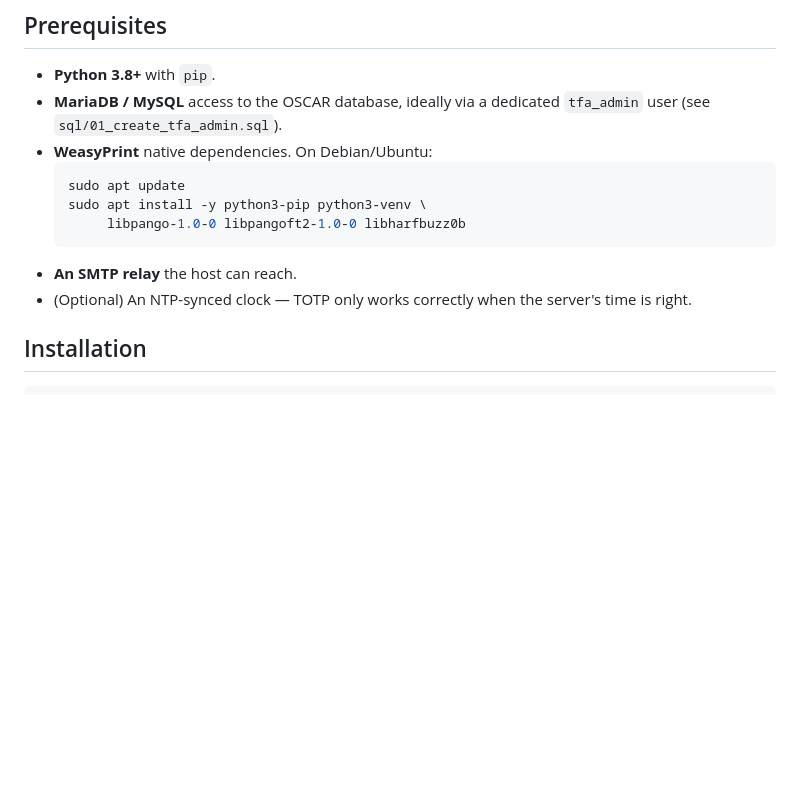
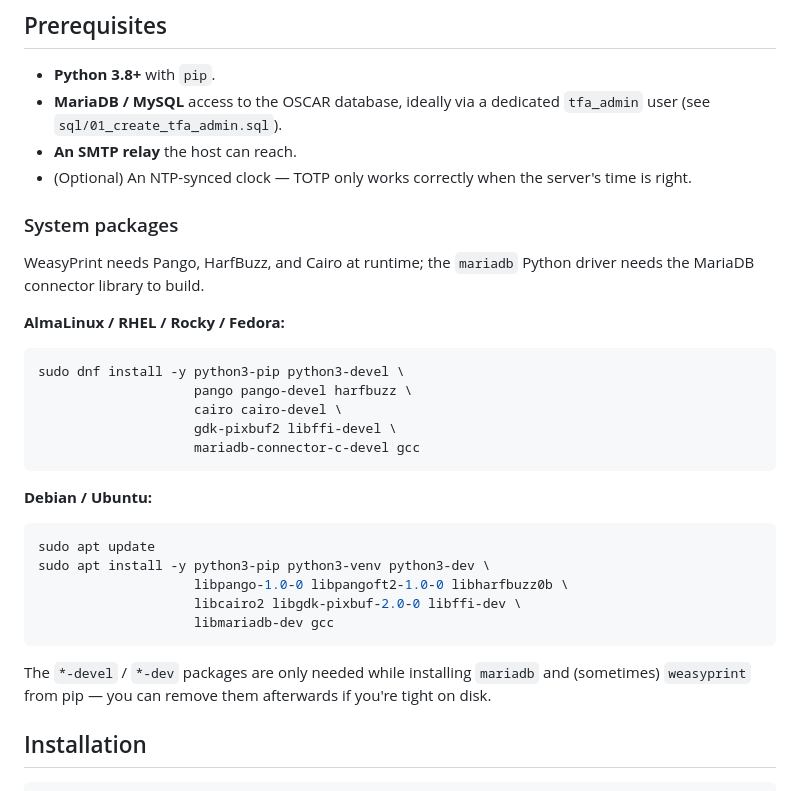
Before and after one commit to erobertus/oscar-2fa-provision, a Markdown page: README.md, the part around the change. Rendered like a GitHub page; blank space fills up the shorter version.

Commit message:
Expand README system package setup instructions to clarify dependencies for WeasyPrint and MariaDB across major Linux distributions

````diff
--- a/README.md
+++ b/README.md
@@ -45,15 +45,38 @@ the rotation script's job), or alter the `provider` table.
 - **Python 3.8+** with `pip`.
 - **MariaDB / MySQL** access to the OSCAR database, ideally via a
   dedicated `tfa_admin` user (see `sql/01_create_tfa_admin.sql`).
-- **WeasyPrint** native dependencies. On Debian/Ubuntu:
-  ```sh
-  sudo apt update
-  sudo apt install -y python3-pip python3-venv \
-       libpango-1.0-0 libpangoft2-1.0-0 libharfbuzz0b
-  ```
 - **An SMTP relay** the host can reach.
 - (Optional) An NTP-synced clock — TOTP only works correctly when the
   server's time is right.
+
+### System packages
+
+WeasyPrint needs Pango, HarfBuzz, and Cairo at runtime; the `mariadb`
+Python driver needs the MariaDB connector library to build.
+
+**AlmaLinux / RHEL / Rocky / Fedora:**
+
+```sh
+sudo dnf install -y python3-pip python3-devel \
+                    pango pango-devel harfbuzz \
+                    cairo cairo-devel \
+                    gdk-pixbuf2 libffi-devel \
+                    mariadb-connector-c-devel gcc
+```
+
+**Debian / Ubuntu:**
+
+```sh
+sudo apt update
+sudo apt install -y python3-pip python3-venv python3-dev \
+                    libpango-1.0-0 libpangoft2-1.0-0 libharfbuzz0b \
+                    libcairo2 libgdk-pixbuf-2.0-0 libffi-dev \
+                    libmariadb-dev gcc
+```
+
+The `*-devel` / `*-dev` packages are only needed while installing
+`mariadb` and (sometimes) `weasyprint` from pip — you can remove them
+afterwards if you're tight on disk.
 
 ## Installation
 
````
